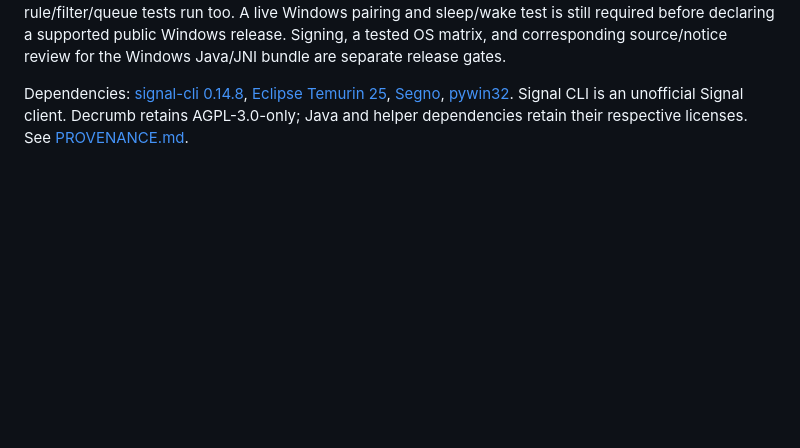
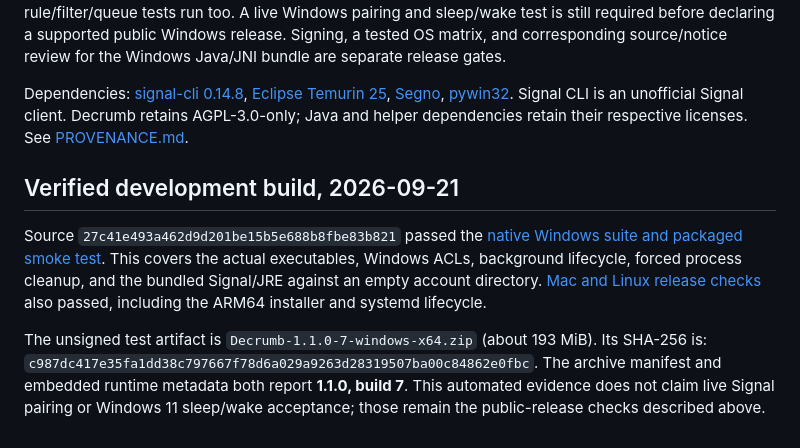
Before and after one commit to moey823/decrumb, a Markdown page: docs/WINDOWS.md, the part around the change. GitHub-like rendering; blank space fills up the shorter version.

```diff
--- a/docs/WINDOWS.md
+++ b/docs/WINDOWS.md
@@ -147,3 +147,19 @@ Dependencies: [signal-cli 0.14.8](https://github.com/AsamK/signal-cli/tree/v0.14
 [Segno](https://github.com/heuer/segno), [pywin32](https://github.com/mhammond/pywin32).
 Signal CLI is an unofficial Signal client. Decrumb retains AGPL-3.0-only; Java
 and helper dependencies retain their respective licenses. See [PROVENANCE.md](PROVENANCE.md).
+
+## Verified development build, 2026-09-21
+
+Source `27c41e493a462d9d201be15b5e688b8fbe83b821` passed the
+[native Windows suite and packaged smoke test](https://github.com/moey823/decrumb/actions/runs/35630558407).
+This covers the actual executables, Windows ACLs, background lifecycle, forced
+process cleanup, and the bundled Signal/JRE against an empty account directory.
+[Mac and Linux release checks](https://github.com/moey823/decrumb/actions/runs/35630767712)
+also passed, including the ARM64 installer and systemd lifecycle.
+
+The unsigned test artifact is `Decrumb-1.1.0-7-windows-x64.zip` (about 193 MiB).
+Its SHA-256 is:
+`c987dc417e35fa1dd38c797667f78d6a029a9263d28319507ba00c84862e0fbc`.
+The archive manifest and embedded runtime metadata both report **1.1.0, build 7**.
+This automated evidence does not claim live Signal pairing or Windows 11
+sleep/wake acceptance; those remain the public-release checks described above.
```
Also changed, not shown: README.md (+2 -2 lines).
